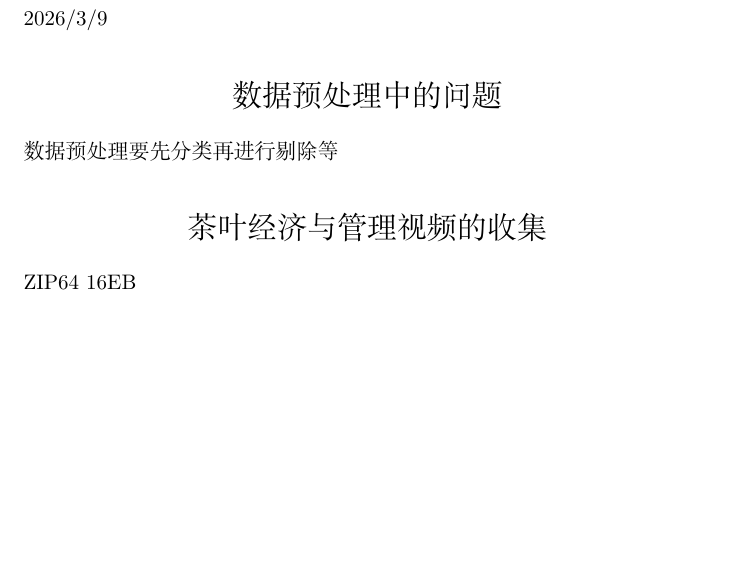
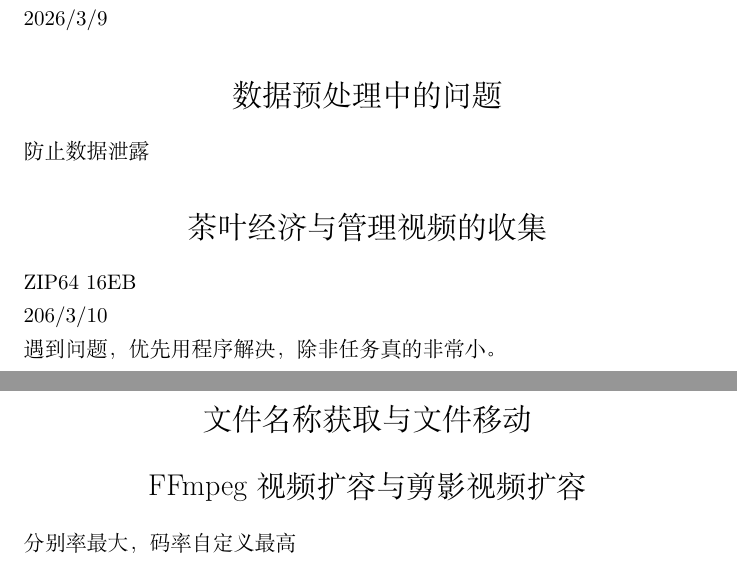
Before and after one commit to TsiyaDandylane/study, a LaTeX document (mem.tex): part of the page before the commit and two parts of pages 1 and 2 of 2 after it, the two joined at a grey line, cut so that both start at the same text, the shorter picture padded with empty space. Compiled offline with XeLaTeX.

Commit message:
文件获名与移动，剪影扩容

```diff
--- a/mem.tex
+++ b/mem.tex
@@ -32,10 +32,20 @@ hint: See the 'Note about fast-forwards' in 'git push --help' for details.
 
 \section*{\normalfont 数据预处理中的问题}
 
-数据预处理要先分类再进行剔除等
+防止数据泄露
 
 \section*{\normalfont 茶叶经济与管理视频的收集}
 
 ZIP64 16EB
 
+206/3/10
+
+遇到问题，优先用程序解决，除非任务真的非常小。
+
+\section*{\normalfont 文件名称获取与文件移动}
+
+\section*{\normalfont FFmpeg视频扩容与剪影视频扩容}
+
+分别率最大，码率自定义最高
+
 \end{document}
```
